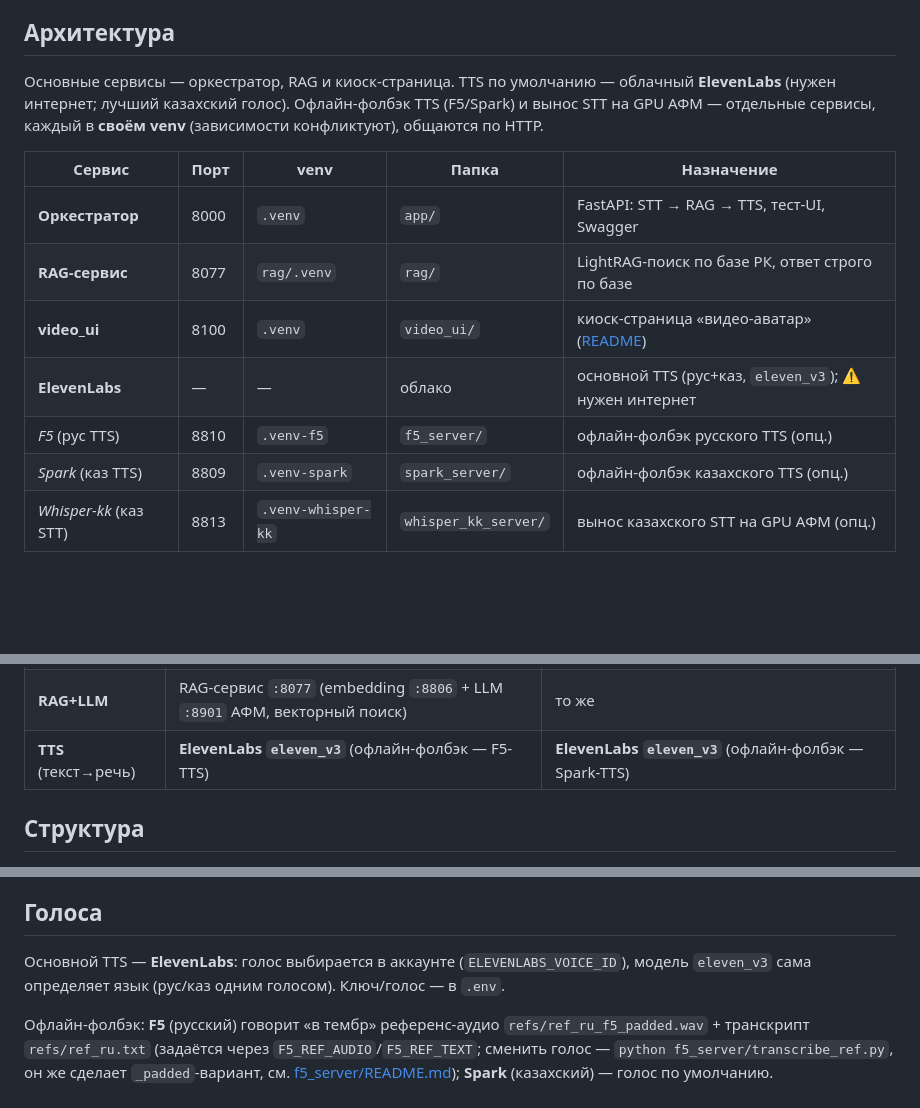
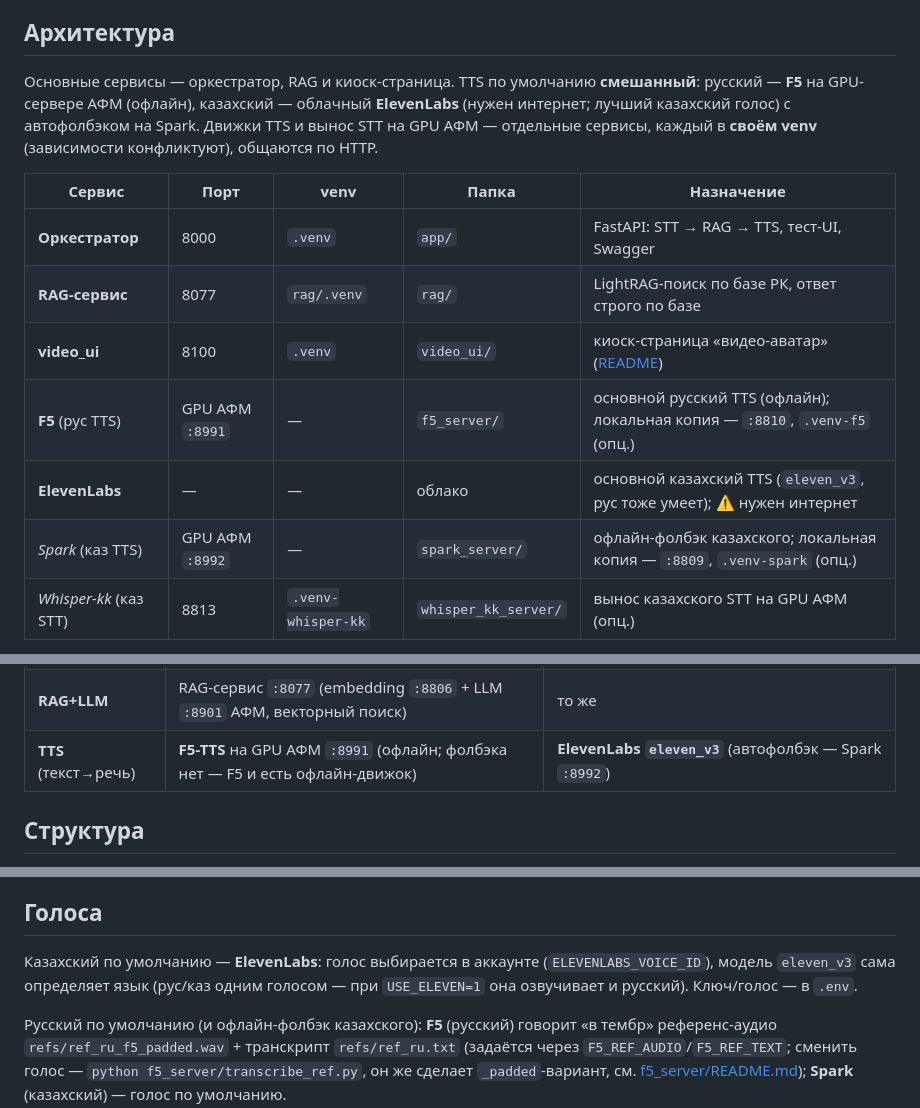
Before and after one commit to RaiymbekRszhan/afm-ai-dos, a Markdown page: README.md, 3 parts joined by grey strips. Rendered like a GitHub page; blank space fills up the shorter version.

```diff
--- a/README.md
+++ b/README.md
@@ -19,19 +19,20 @@ FastAPI-оркестратор: распознаёт речь, получает
 
 ## Архитектура
 
-Основные сервисы — оркестратор, RAG и киоск-страница. TTS по умолчанию — облачный
-**ElevenLabs** (нужен интернет; лучший казахский голос). Офлайн-фолбэк TTS (F5/Spark)
-и вынос STT на GPU АФМ — отдельные сервисы, каждый в **своём venv** (зависимости
-конфликтуют), общаются по HTTP.
+Основные сервисы — оркестратор, RAG и киоск-страница. TTS по умолчанию **смешанный**:
+русский — **F5** на GPU-сервере АФМ (офлайн), казахский — облачный **ElevenLabs**
+(нужен интернет; лучший казахский голос) с автофолбэком на Spark. Движки TTS и вынос
+STT на GPU АФМ — отдельные сервисы, каждый в **своём venv** (зависимости конфликтуют),
+общаются по HTTP.
 
 | Сервис | Порт | venv | Папка | Назначение |
 |--------|------|------|-------|-----------|
 | **Оркестратор** | 8000 | `.venv` | `app/` | FastAPI: STT → RAG → TTS, тест-UI, Swagger |
 | **RAG-сервис** | 8077 | `rag/.venv` | `rag/` | LightRAG-поиск по базе РК, ответ строго по базе |
 | **video_ui** | 8100 | `.venv` | `video_ui/` | киоск-страница «видео-аватар» ([README](video_ui/README.md)) |
-| **ElevenLabs** | — | — | облако | основной TTS (рус+каз, `eleven_v3`); ⚠️ нужен интернет |
-| _F5_ (рус TTS) | 8810 | `.venv-f5` | `f5_server/` | офлайн-фолбэк русского TTS (опц.) |
-| _Spark_ (каз TTS) | 8809 | `.venv-spark` | `spark_server/` | офлайн-фолбэк казахского TTS (опц.) |
+| **F5** (рус TTS) | GPU АФМ `:8991` | — | `f5_server/` | основной русский TTS (офлайн); локальная копия — `:8810`, `.venv-f5` (опц.) |
+| **ElevenLabs** | — | — | облако | основной казахский TTS (`eleven_v3`, рус тоже умеет); ⚠️ нужен интернет |
+| _Spark_ (каз TTS) | GPU АФМ `:8992` | — | `spark_server/` | офлайн-фолбэк казахского; локальная копия — `:8809`, `.venv-spark` (опц.) |
 | _Whisper-kk_ (каз STT) | 8813 | `.venv-whisper-kk` | `whisper_kk_server/` | вынос казахского STT на GPU АФМ (опц.) |
 
 Страница киоска проксирует вопросы на `:8000` (same-origin, CORS не нужен) и
@@ -42,7 +43,7 @@ FastAPI-оркестратор: распознаёт речь, получает
 |------|---------|-----------|
 | **STT** (речь→текст) | сервер АФМ `:8804` | сервер АФМ `:8804` (он тянет и казахский; `Whisper-kk` — опц. фолбэк) |
 | **RAG+LLM** | RAG-сервис `:8077` (embedding `:8806` + LLM `:8901` АФМ, векторный поиск) | то же |
-| **TTS** (текст→речь) | **ElevenLabs `eleven_v3`** (офлайн-фолбэк — F5-TTS) | **ElevenLabs `eleven_v3`** (офлайн-фолбэк — Spark-TTS) |
+| **TTS** (текст→речь) | **F5-TTS** на GPU АФМ `:8991` (офлайн; фолбэка нет — F5 и есть офлайн-движок) | **ElevenLabs `eleven_v3`** (автофолбэк — Spark `:8992`) |
 
 ## Структура
 - `app/` — оркестратор: `main.py` (эндпоинты), `config.py`, `service.py` (коррекция STT),
@@ -186,10 +187,11 @@ python -m scripts.tts_bench --baseline out/tts_bench/<прошлый>   # сра
 модели заранее на Wi-Fi, `*_DEVICE=cuda` на GPU, сеть АФМ без интернета).
 
 ## Голоса
-Основной TTS — **ElevenLabs**: голос выбирается в аккаунте (`ELEVENLABS_VOICE_ID`),
-модель `eleven_v3` сама определяет язык (рус/каз одним голосом). Ключ/голос — в `.env`.
+Казахский по умолчанию — **ElevenLabs**: голос выбирается в аккаунте
+(`ELEVENLABS_VOICE_ID`), модель `eleven_v3` сама определяет язык (рус/каз одним
+голосом — при `USE_ELEVEN=1` она озвучивает и русский). Ключ/голос — в `.env`.
 
-Офлайн-фолбэк: **F5** (русский) говорит «в тембр» референс-аудио
+Русский по умолчанию (и офлайн-фолбэк казахского): **F5** (русский) говорит «в тембр» референс-аудио
 `refs/ref_ru_f5_padded.wav` + транскрипт `refs/ref_ru.txt` (задаётся через
 `F5_REF_AUDIO`/`F5_REF_TEXT`; сменить голос — `python f5_server/transcribe_ref.py`,
 он же сделает `_padded`-вариант, см. [f5_server/README.md](f5_server/README.md));
```
Also changed, not shown: DEPLOY.md (+72 -35 lines).
